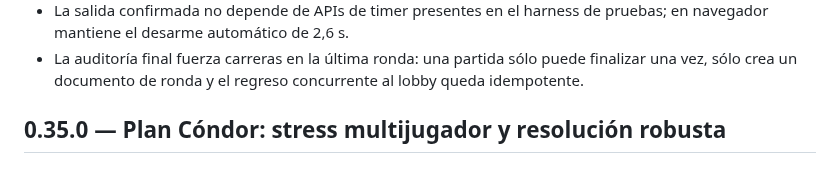
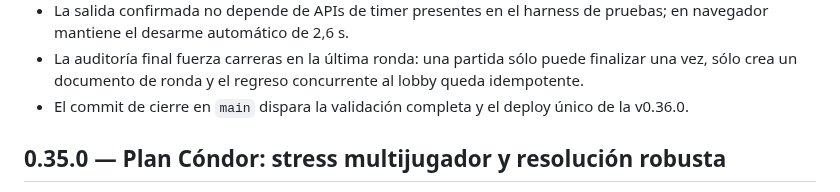
Before and after one commit to guerrasur/pelaobolao, a Markdown page: docs/STATUS.md, the part around the change. Drawn GitHub-style.

Commit message:
Run final 0.36 validation and deploy

```diff
--- a/docs/STATUS.md
+++ b/docs/STATUS.md
@@ -30,6 +30,7 @@
 - El cierre de 0.36.0 usa el pipeline de `main`: unitarios + build + integración Firestore + E2E de navegador antes del deploy de Hosting, Rules e índices.
 - La salida confirmada no depende de APIs de timer presentes en el harness de pruebas; en navegador mantiene el desarme automático de 2,6 s.
 - La auditoría final fuerza carreras en la última ronda: una partida sólo puede finalizar una vez, sólo crea un documento de ronda y el regreso concurrente al lobby queda idempotente.
+- El commit de cierre en `main` dispara la validación completa y el deploy único de la v0.36.0.
 
 ## 0.35.0 — Plan Cóndor: stress multijugador y resolución robusta
 
```
